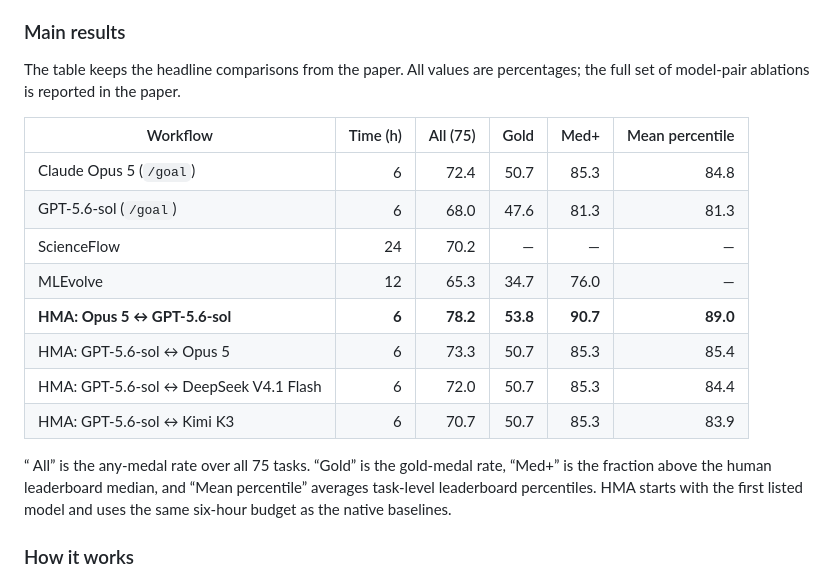
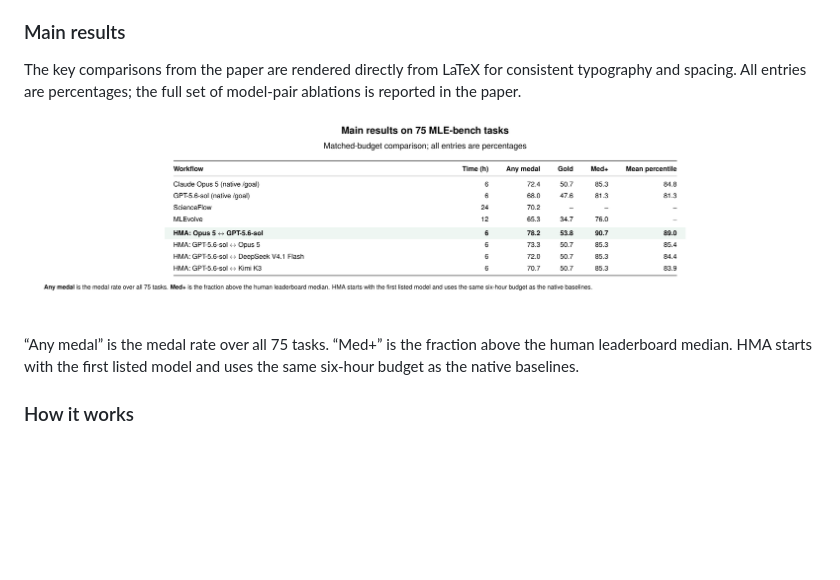
Before and after one commit to antoinegg1/hma, a Markdown page: README.md, the part around the change. GitHub-like rendering; pictures changed too: assets/main-results.png (added); blank space fills up the shorter version.

Commit message:
docs: render main results table from LaTeX

```diff
--- a/README.md
+++ b/README.md
@@ -55,24 +55,15 @@ handoff, and the final reviewer selects one already accepted candidate.
 
 ### Main results
 
-The table keeps the headline comparisons from the paper. All values are
-percentages; the full set of model-pair ablations is reported in the paper.
+The key comparisons from the paper are rendered directly from LaTeX for consistent
+ typography and spacing. All entries are percentages; the full set of model-pair
+ablations is reported in the paper.
 
-| Workflow | Time (h) | All (75) | Gold | Med+ | Mean percentile |
-|---|---:|---:|---:|---:|---:|
-| Claude Opus 5 (`/goal`) | 6 | 72.4 | 50.7 | 85.3 | 84.8 |
-| GPT-5.6-sol (`/goal`) | 6 | 68.0 | 47.6 | 81.3 | 81.3 |
-| ScienceFlow | 24 | 70.2 | — | — | — |
-| MLEvolve | 12 | 65.3 | 34.7 | 76.0 | — |
-| **HMA: Opus 5 ↔ GPT-5.6-sol** | **6** | **78.2** | **53.8** | **90.7** | **89.0** |
-| HMA: GPT-5.6-sol ↔ Opus 5 | 6 | 73.3 | 50.7 | 85.3 | 85.4 |
-| HMA: GPT-5.6-sol ↔ DeepSeek V4.1 Flash | 6 | 72.0 | 50.7 | 85.3 | 84.4 |
-| HMA: GPT-5.6-sol ↔ Kimi K3 | 6 | 70.7 | 50.7 | 85.3 | 83.9 |
+![Main results on 75 MLE-bench tasks](assets/main-results.png)
 
-“ All” is the any-medal rate over all 75 tasks. “Gold” is the gold-medal rate,
-“Med+” is the fraction above the human leaderboard median, and “Mean percentile”
-averages task-level leaderboard percentiles. HMA starts with the first listed
-model and uses the same six-hour budget as the native baselines.
+“Any medal” is the medal rate over all 75 tasks. “Med+” is the fraction above the
+human leaderboard median. HMA starts with the first listed model and uses the same
+six-hour budget as the native baselines.
 
 ### How it works
 
```
Also changed, not shown: 2 other files.
